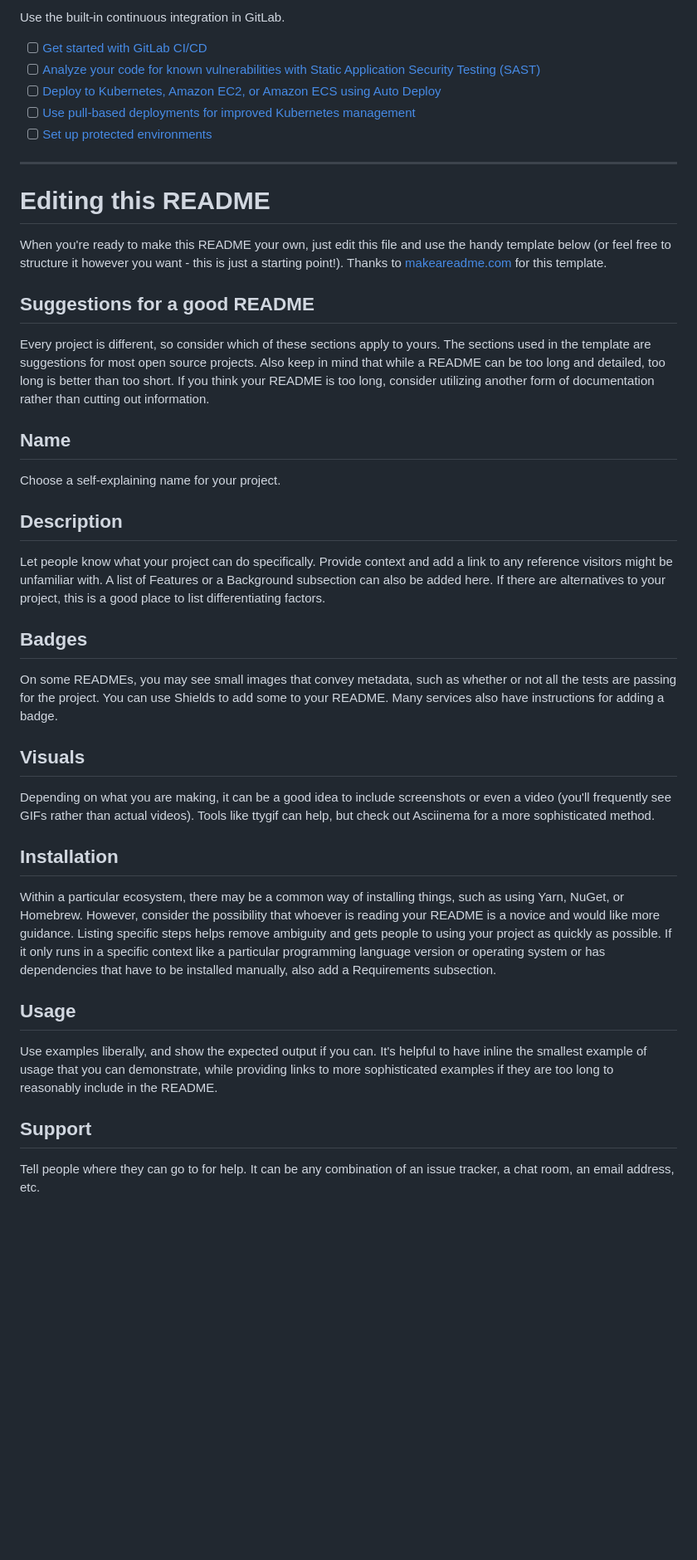
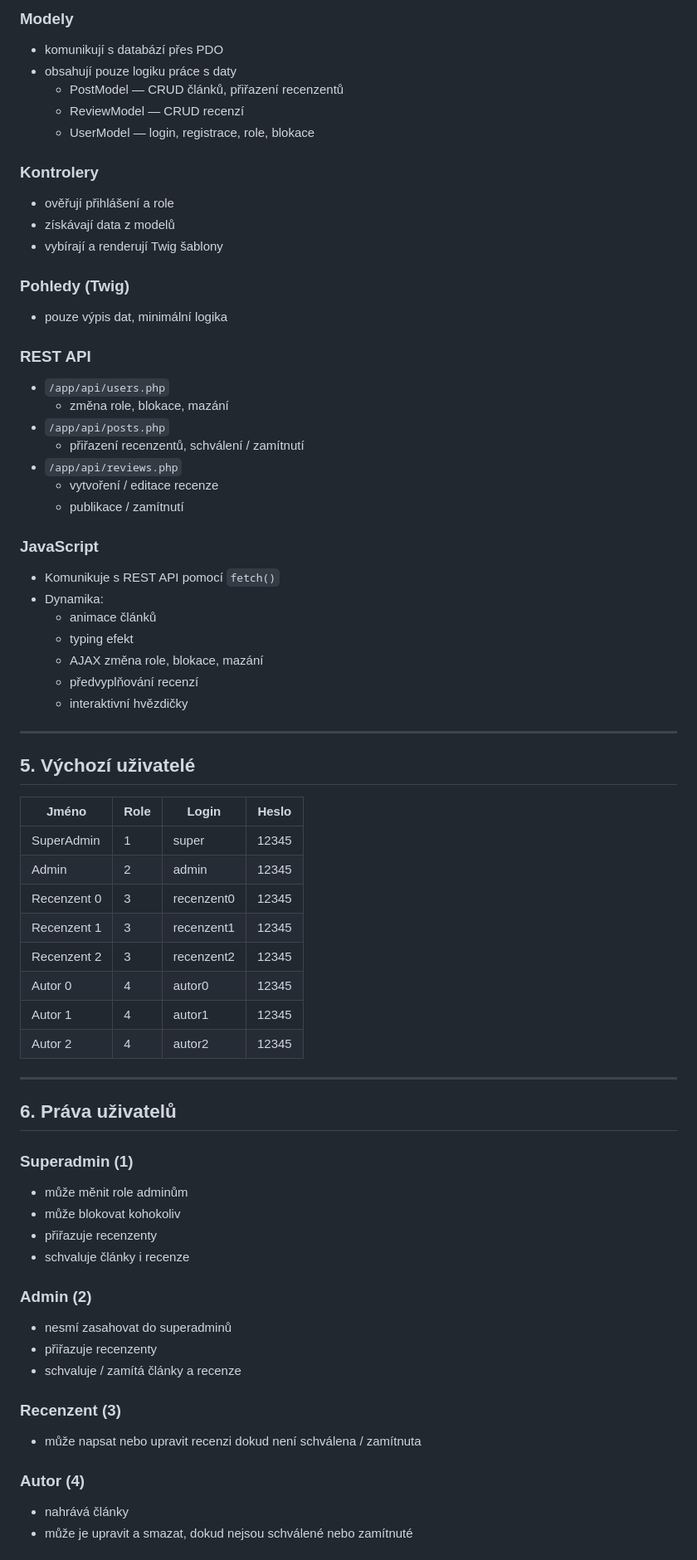
Before and after one commit to janchal4-dev/KIV-WEB-Semestralka, a Markdown page: README.md, the part around the change printed below. Shown: that part at 83% size. Rendered like a GitHub page; blank space fills up the shorter version.

Commit message:
Doděláno readme

```diff
--- a/README.md
+++ b/README.md
@@ -36,40 +121,71 @@ git push -uf origin main
 
-Use the built-in continuous integration in GitLab.
+### **Modely**
+- komunikují s databází přes PDO
+- obsahují pouze logiku práce s daty
+  - PostModel — CRUD článků, přiřazení recenzentů
+  - ReviewModel — CRUD recenzí
+  - UserModel — login, registrace, role, blokace
 
-- [ ] [Get started with GitLab CI/CD](https://docs.gitlab.com/ee/ci/quick_start/)
-- [ ] [Analyze your code for known vulnerabilities with Static Application Security Testing (SAST)](https://docs.gitlab.com/ee/user/application_security/sast/)
-- [ ] [Deploy to Kubernetes, Amazon EC2, or Amazon ECS using Auto Deploy](https://docs.gitlab.com/ee/topics/autodevops/requirements.html)
-- [ ] [Use pull-based deployments for improved Kubernetes management](https://docs.gitlab.com/ee/user/clusters/agent/)
-- [ ] [Set up protected environments](https://docs.gitlab.com/ee/ci/environments/protected_environments.html)
+### **Kontrolery**
+- ověřují přihlášení a role
+- získávají data z modelů
+- vybírají a renderují Twig šablony
 
-***
+### **Pohledy (Twig)**
+- pouze výpis dat, minimální logika
 
-# Editing this README
+### **REST API**
+- `/app/api/users.php`
+  - změna role, blokace, mazání
+- `/app/api/posts.php`
+  - přiřazení recenzentů, schválení / zamítnutí
+- `/app/api/reviews.php`
+  - vytvoření / editace recenze
+  - publikace / zamítnutí
 
-When you're ready to make this README your own, just edit this file and use the handy template below (or feel free to structure it however you want - this is just a starting point!). Thanks to [makeareadme.com](https://www.makeareadme.com/) for this template.
+### **JavaScript**
+- Komunikuje s REST API pomocí `fetch()`
+- Dynamika:
+  - animace článků
+  - typing efekt
+  - AJAX změna role, blokace, mazání
+  - předvyplňování recenzí
+  - interaktivní hvězdičky
 
-## Suggestions for a good README
+---
 
-Every project is different, so consider which of these sections apply to yours. The sections used in the template are suggestions for most open source projects. Also keep in mind that while a README can be too long and detailed, too long is better than too short. If you think your README is too long, consider utilizing another form of documentation rather than cutting out information.
+## 5. Výchozí uživatelé
 
-## Name
-Choose a self-explaining name for your project.
+| Jméno | Role | Login | Heslo |
+|-------|------|--------|--------|
+| SuperAdmin | 1 | super | 12345 |
+| Admin | 2 | admin | 12345 |
+| Recenzent 0 | 3 | recenzent0 | 12345 |
+| Recenzent 1 | 3 | recenzent1 | 12345 |
+| Recenzent 2 | 3 | recenzent2 | 12345 |
+| Autor 0 | 4 | autor0 | 12345 |
+| Autor 1 | 4 | autor1 | 12345 |
+| Autor 2 | 4 | autor2 | 12345 |
 
-## Description
-Let people know what your project can do specifically. Provide context and add a link to any reference visitors might be unfamiliar with. A list of Features or a Background subsection can also be added here. If there are alternatives to your project, this is a good place to list differentiating factors.
+---
 
-## Badges
-On some READMEs, you may see small images that convey metadata, such as whether or not all the tests are passing for the project. You can use Shields to add some to your README. Many services also have instructions for adding a badge.
+## 6. Práva uživatelů
 
-## Visuals
-Depending on what you are making, it can be a good idea to include screenshots or even a video (you'll frequently see GIFs rather than actual videos). Tools like ttygif can help, but check out Asciinema for a more sophisticated method.
+### **Superadmin (1)**
+- může měnit role adminům
+- může blokovat kohokoliv
+- přiřazuje recenzenty
+- schvaluje články i recenze
 
-## Installation
-Within a particular ecosystem, there may be a common way of installing things, such as using Yarn, NuGet, or Homebrew. However, consider the possibility that whoever is reading your README is a novice and would like more guidance. Listing specific steps helps remove ambiguity and gets people to using your project as quickly as possible. If it only runs in a specific context like a particular programming language version or operating system or has dependencies that have to be installed manually, also add a Requirements subsection.
+### **Admin (2)**
+- nesmí zasahovat do superadminů
+- přiřazuje recenzenty
+- schvaluje / zamítá články a recenze
 
-## Usage
-Use examples liberally, and show the expected output if you can. It's helpful to have inline the smallest example of usage that you can demonstrate, while providing links to more sophisticated examples if they are too long to reasonably include in the README.
+### **Recenzent (3)**
+- může napsat nebo upravit recenzi dokud není schválena / zamítnuta
 
-## Support
-Tell people where they can go to for help. It can be any combination of an issue tracker, a chat room, an email address, etc.
+### **Autor (4)**
+- nahrává články
+- může je upravit a smazat, dokud nejsou schválené nebo zamítnuté
 
```
Also changed, not shown: other parts of README.md (+137 -34 lines).
